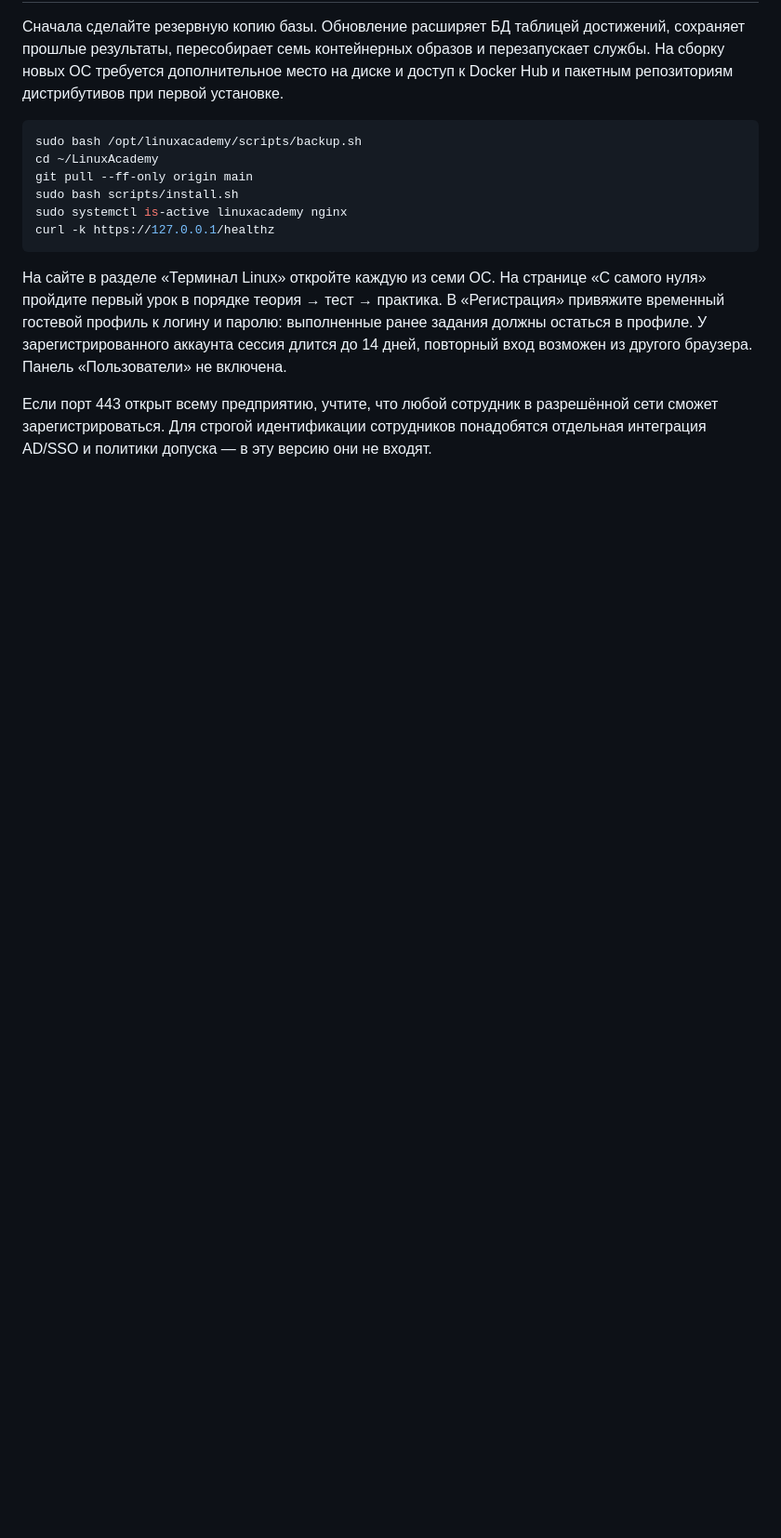
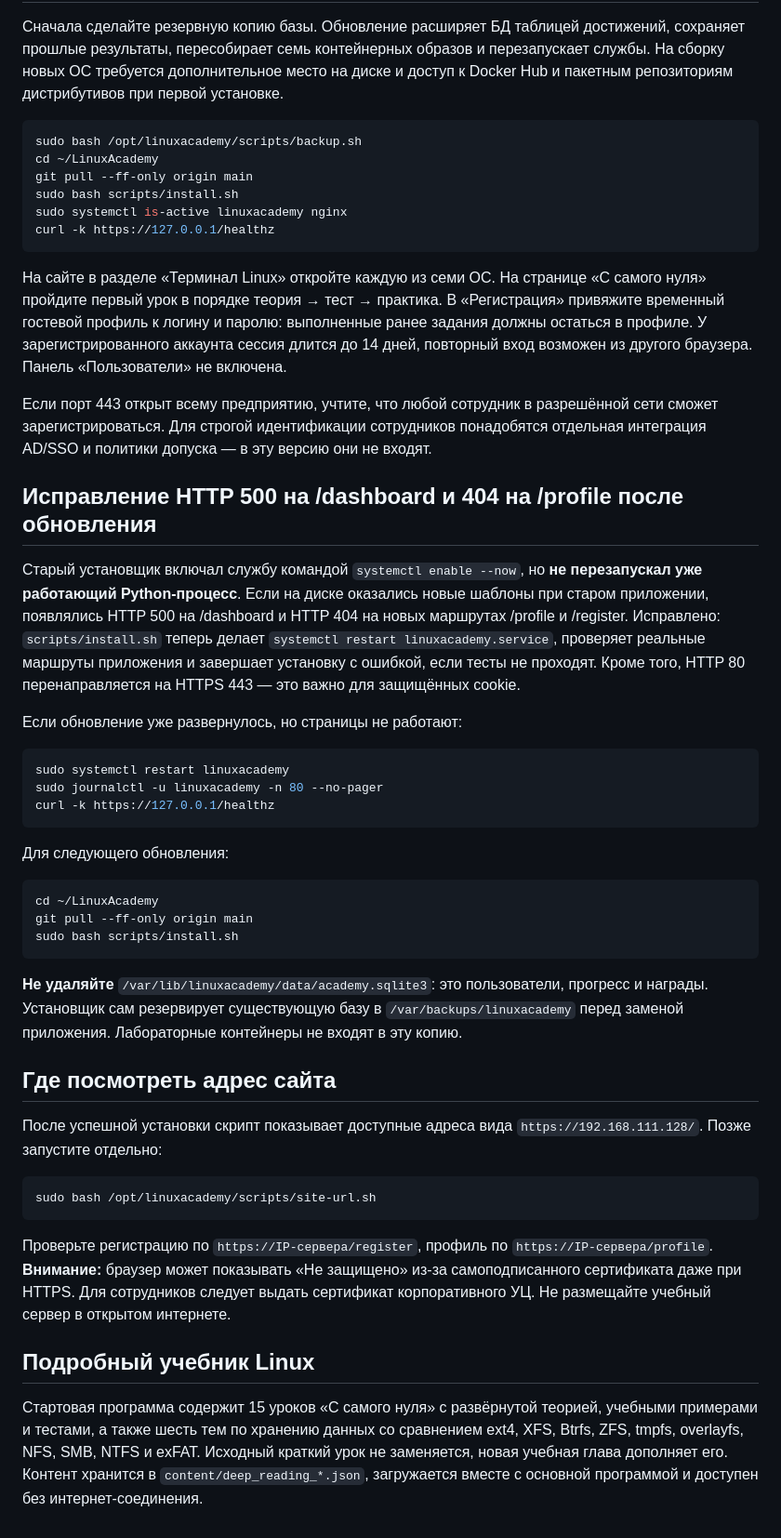
Before and after one commit to iPapik/LinuxAcademy, a Markdown page: INSTALL_GIT.md, the part around the change. Shown at 93% size. GitHub-like rendering; blank space fills up the shorter version.

Commit message:
Document fixing 500/404, HTTPS redirects, automatic backups and site URL command

````diff
--- a/INSTALL_GIT.md
+++ b/INSTALL_GIT.md
@@ -153,3 +153,39 @@ curl -k https://127.0.0.1/healthz
 На сайте в разделе «Терминал Linux» откройте каждую из семи ОС. На странице «С самого нуля» пройдите первый урок в порядке теория → тест → практика. В «Регистрация» привяжите временный гостевой профиль к логину и паролю: выполненные ранее задания должны остаться в профиле. У зарегистрированного аккаунта сессия длится до 14 дней, повторный вход возможен из другого браузера. Панель «Пользователи» не включена.
 
 Если порт 443 открыт всему предприятию, учтите, что любой сотрудник в разрешённой сети сможет зарегистрироваться. Для строгой идентификации сотрудников понадобятся отдельная интеграция AD/SSO и политики допуска — в эту версию они не входят.
+
+## Исправление HTTP 500 на /dashboard и 404 на /profile после обновления
+
+Старый установщик включал службу командой `systemctl enable --now`, но **не перезапускал уже работающий Python-процесс**. Если на диске оказались новые шаблоны при старом приложении, появлялись HTTP 500 на /dashboard и HTTP 404 на новых маршрутах /profile и /register. Исправлено: `scripts/install.sh` теперь делает `systemctl restart linuxacademy.service`, проверяет реальные маршруты приложения и завершает установку с ошибкой, если тесты не проходят. Кроме того, HTTP 80 перенаправляется на HTTPS 443 — это важно для защищённых cookie.
+
+Если обновление уже развернулось, но страницы не работают:
+
+```bash
+sudo systemctl restart linuxacademy
+sudo journalctl -u linuxacademy -n 80 --no-pager
+curl -k https://127.0.0.1/healthz
+```
+
+Для следующего обновления:
+
+```bash
+cd ~/LinuxAcademy
+git pull --ff-only origin main
+sudo bash scripts/install.sh
+```
+
+**Не удаляйте** `/var/lib/linuxacademy/data/academy.sqlite3`: это пользователи, прогресс и награды. Установщик сам резервирует существующую базу в `/var/backups/linuxacademy` перед заменой приложения. Лабораторные контейнеры не входят в эту копию.
+
+## Где посмотреть адрес сайта
+
+После успешной установки скрипт показывает доступные адреса вида `https://192.168.111.128/`. Позже запустите отдельно:
+
+```bash
+sudo bash /opt/linuxacademy/scripts/site-url.sh
+```
+
+Проверьте регистрацию по `https://IP-сервера/register`, профиль по `https://IP-сервера/profile`. **Внимание:** браузер может показывать «Не защищено» из-за самоподписанного сертификата даже при HTTPS. Для сотрудников следует выдать сертификат корпоративного УЦ. Не размещайте учебный сервер в открытом интернете.
+
+## Подробный учебник Linux
+
+Стартовая программа содержит 15 уроков «С самого нуля» с развёрнутой теорией, учебными примерами и тестами, а также шесть тем по хранению данных со сравнением ext4, XFS, Btrfs, ZFS, tmpfs, overlayfs, NFS, SMB, NTFS и exFAT. Исходный краткий урок не заменяется, новая учебная глава дополняет его. Контент хранится в `content/deep_reading_*.json`, загружается вместе с основной программой и доступен без интернет-соединения.
````
